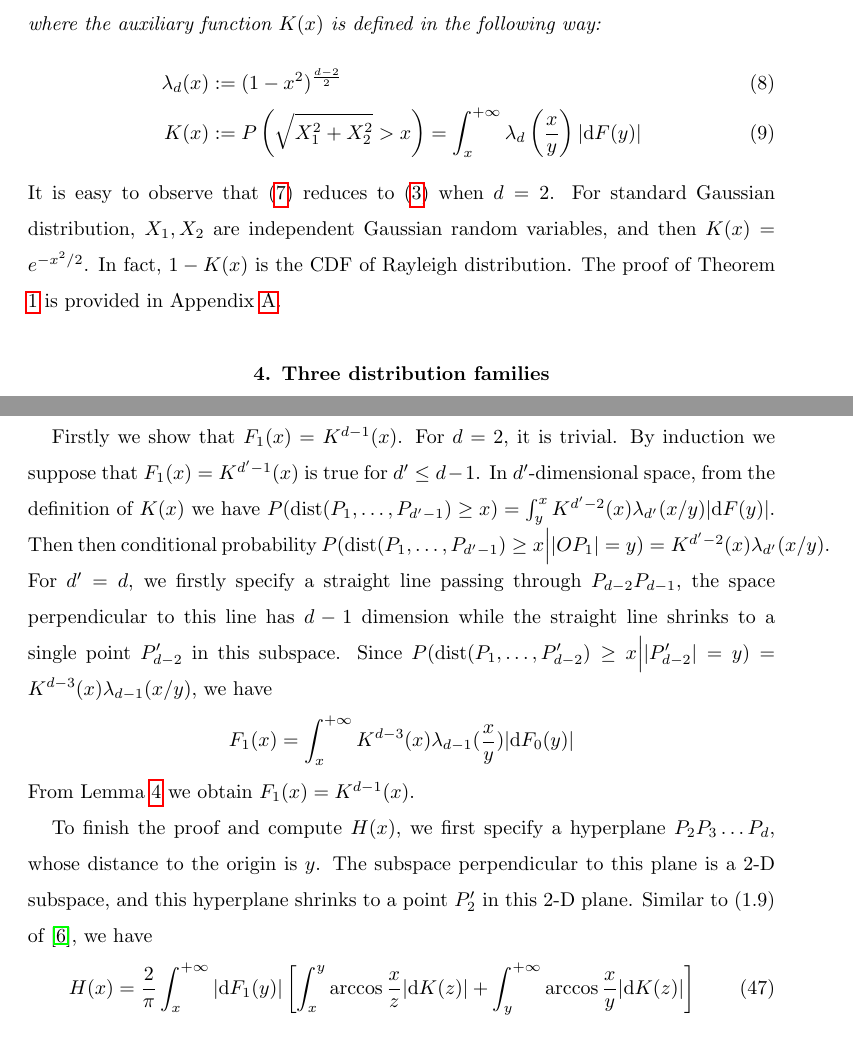
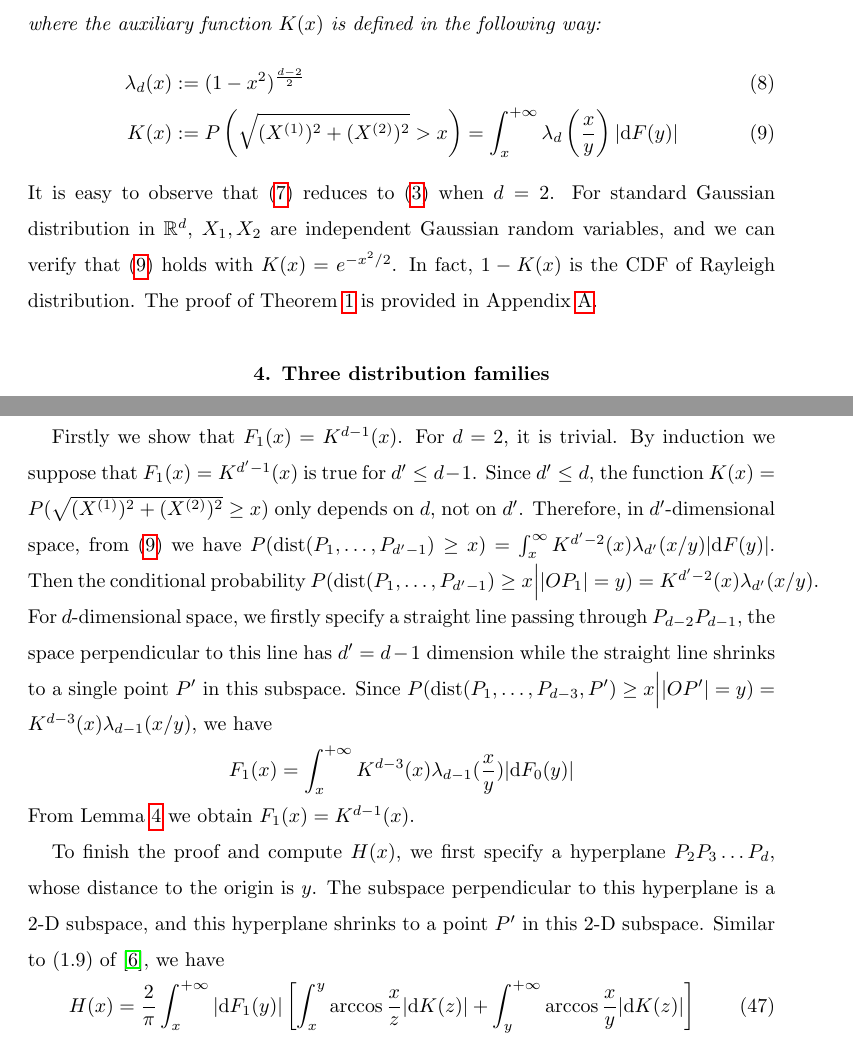
Before and after one commit to zhaofeng-shu33/convex_hull_submission, a LaTeX document (APT_Template.tex): two parts of pages 5 and 14 of 21, joined at a grey line, cut so that both start at the same text. Compiled offline with pdfLaTeX.

Commit message:
update paper

```diff
--- a/APT_Template.tex
+++ b/APT_Template.tex
@@ -225,7 +226,7 @@ where the auxiliary function $K(x)$ is defined in the following way:
 \begin{align}
      \lambda_d(x) & :=(1-x^2)^{\frac{d-2}{2}}
      \label{eq:lambda_r}\\
-     K(x) &:=P\left(\sqrt{X_1^2+X_2^2}>x \right)=
+     K(x) &:=P\left(\sqrt{(X^{(1)})^2+(X^{(2)})^2}>x \right)=
      \int_x^{+\infty}
      \lambda_d \left(\frac{x}{y} \right)|\d F(y)|
      \label{eq:K_x}
@@ -233,8 +234,9 @@ where the auxiliary function $K(x)$ is defined in the following way:
 \end{theorem}
 It is easy to observe that \eqref{eq:H_expression_d_dim} reduces to
 \eqref{eq:H_expression_2_dim} when $d=2$.
-For standard Gaussian distribution, $X_1, X_2$ are independent
-Gaussian random variables, and then $K(x) = e^{-x^2/2}$.
+For standard Gaussian distribution in $\R^d$,
+$X_1, X_2$ are independent
+Gaussian random variables, and we can verify that \eqref{eq:K_x} holds with $K(x) = e^{-x^2/2}$.
 In fact, $1-K(x)$ is the CDF of Rayleigh distribution.
 %For general spherical distributions, the function $K(x)$ itself is irreverent with the dimension $d$.
 The proof of Theorem \ref{thm:H}
@@ -801,18 +803,23 @@ and let $F_1(x)=P(\dist(P_1,\dots, P_{d-1})\linebreak\geq x)$.
 Firstly we show that $F_1(x)=K^{d-1}(x)$.
 For $d=2$, it is trivial.
 By induction we suppose that $F_1(x)=K^{d'-1}(x)$ is true for
-$d'\leq d-1$. In $d'$-dimensional space,
-from the definition of $K(x)$ we have $
-P(\dist(P_1, \dots, P_{d'-1})\geq x) = \int_{y}^x K^{d'-2}(x)\lambda_{d'}(x/y)|\d F(y)|
+$d'\leq d-1$.
+Since $d'\leq d$,
+the function $K(x)=P(\sqrt{(X^{(1)})^2 + (X^{(2)})^2} \geq x)$
+only depends on $d$,
+not on $d'$.
+Therefore, in $d'$-dimensional space,
+from \eqref{eq:K_x} we have $
+P(\dist(P_1, \dots, P_{d'-1})\geq x) = \int_{x}^{\infty} K^{d'-2}(x)\lambda_{d'}(x/y)|\d F(y)|
 $.
-Then then conditional probability $P(\dist(P_1,\dots, P_{d'-1})\geq x \Big\vert |OP_1|=y)
+Then the conditional probability $P(\dist(P_1,\dots, P_{d'-1})\geq x \Big\vert |OP_1|=y)
 =K^{d'-2}(x)\lambda_{d'}(x/y)$.
-For $d'=d$,
+For $d$-dimensional space,
 we firstly specify a straight line passing through $P_{d-2}P_{d-1}$,
 the space perpendicular
-to this line has $d-1$ dimension while the straight line shrinks to a single point $P'_{d-2}$
+to this line has $d'=d-1$ dimension while the straight line shrinks to a single point $P'$
 in this subspace. Since
-$P(\dist(P_1,\dots,P'_{d-2})\geq x \Big\vert |P'_{d-2}|=y)=
+$P(\dist(P_1,\dots,P_{d-3},P')\geq x \Big\vert |OP'|=y)=
 K^{d-3}(x)\lambda_{d-1}(x/y)$,
 we have
 \begin{align*}
@@ -821,8 +828,8 @@ we have
 From Lemma \ref{lem:K_F_relationship} we obtain $F_1(x) = K^{d-1}(x)$.
 
 To finish the proof and compute $H(x)$, we first specify a hyperplane $P_2P_3\dots P_{d}$,
-whose distance to the origin is $y$. The subspace perpendicular to this plane is a 2-D subspace,
-and this hyperplane shrinks to a point $P'_2$ in this 2-D plane.
+whose distance to the origin is $y$. The subspace perpendicular to this hyperplane is a 2-D subspace,
+and this hyperplane shrinks to a point $P'$ in this 2-D subspace.
 Similar to (1.9) of \cite{carnal1970konvexe}, we have
 \begin{align}\label{eq:H_eq_n_arccos_geometric}
      H(x) &= \frac{2}{\pi}\int_x^{+\infty}|\d F_1(y)|
```
Also changed, not shown: APT_Template.tex (11 more changed lines).
